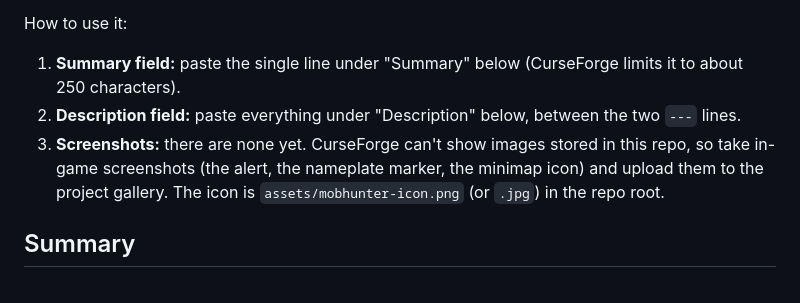
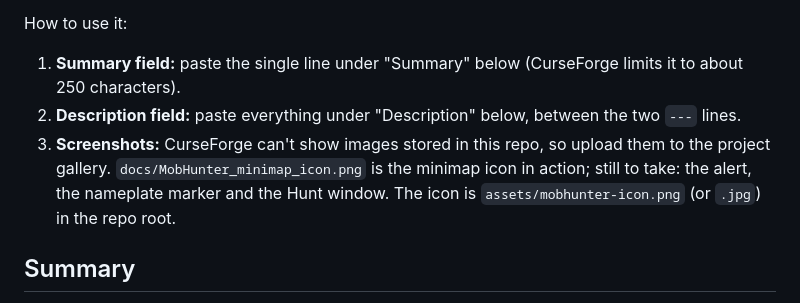
Before and after one commit to le0n1d45/wow_forever_guild_census, a Markdown page: MobHunter/ADDON_DESCRIPTION.md, the part around the change. Rendered like a GitHub page.

```diff
--- a/MobHunter/ADDON_DESCRIPTION.md
+++ b/MobHunter/ADDON_DESCRIPTION.md
@@ -9,9 +9,9 @@ How to use it:
 1. **Summary field:** paste the single line under "Summary" below (CurseForge limits it to about 250
    characters).
 2. **Description field:** paste everything under "Description" below, between the two `---` lines.
-3. **Screenshots:** there are none yet. CurseForge can't show images stored in this repo, so take
-   in-game screenshots (the alert, the nameplate marker, the minimap icon) and upload them to the project
-   gallery. The icon is `assets/mobhunter-icon.png` (or `.jpg`) in the repo root.
+3. **Screenshots:** CurseForge can't show images stored in this repo, so upload them to the project
+   gallery. `docs/MobHunter_minimap_icon.png` is the minimap icon in action; still to take: the alert, the
+   nameplate marker and the Hunt window. The icon is `assets/mobhunter-icon.png` (or `.jpg`) in the repo root.
 
 ## Summary
 
```
Also changed, not shown: CHANGELOG.md (+1 -0 lines), MobHunter/README.md (+4 -0 lines), docs/MobHunter_minimap_icon.png (added).
